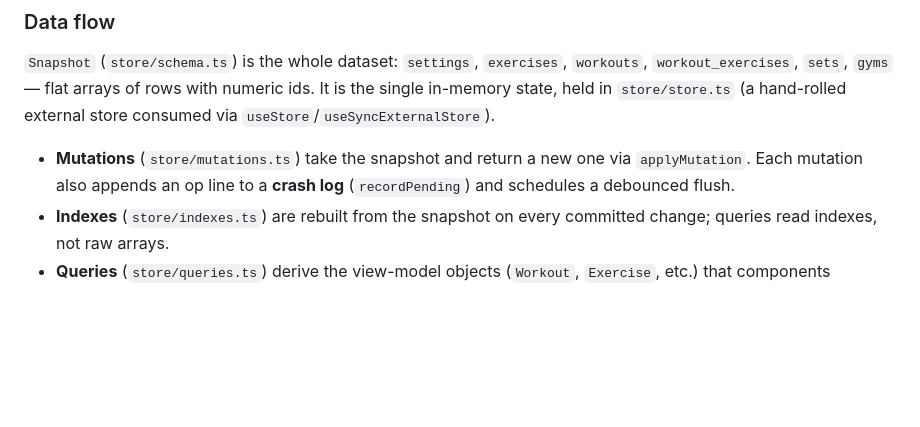
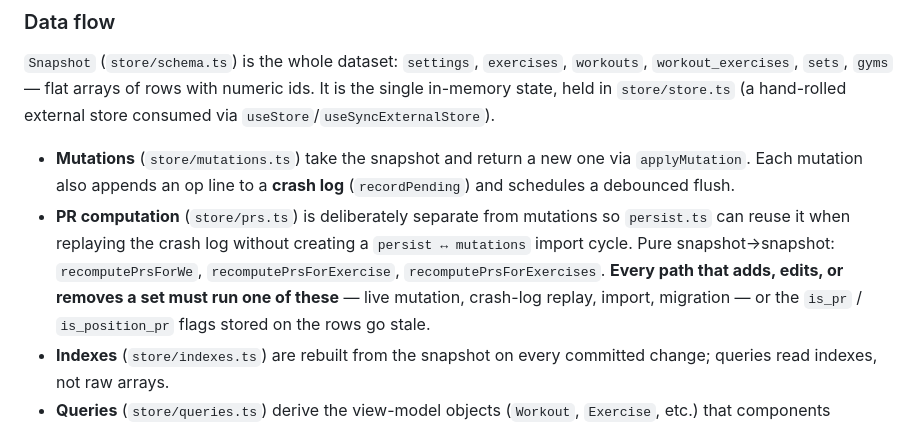
Before and after one commit to bsule/Workout-Tracker, a Markdown page: CLAUDE.md, the part around the change. Drawn GitHub-style; blank space fills up the shorter version.

Commit message:
docs: describe store/prs.ts in the architecture section
c66d011 extracted PR computation into prs.ts but left CLAUDE.md presenting
mutations.ts as its only home, so the invariant that every path touching a set
must recompute was undocumented — which is the whole reason the module exists.

Co-Authored-By: Claude Opus 5 (1M context) <noreply@anthropic.com>

```diff
--- a/CLAUDE.md
+++ b/CLAUDE.md
@@ -74,6 +74,7 @@ Everything important lives in `packages/core/src`. The two clients are thin shel
 `Snapshot` (`store/schema.ts`) is the whole dataset: `settings`, `exercises`, `workouts`, `workout_exercises`, `sets`, `gyms` — flat arrays of rows with numeric ids. It is the single in-memory state, held in `store/store.ts` (a hand-rolled external store consumed via `useStore`/`useSyncExternalStore`).
 
 - **Mutations** (`store/mutations.ts`) take the snapshot and return a new one via `applyMutation`. Each mutation also appends an op line to a **crash log** (`recordPending`) and schedules a debounced flush.
+- **PR computation** (`store/prs.ts`) is deliberately separate from mutations so `persist.ts` can reuse it when replaying the crash log without creating a `persist ↔ mutations` import cycle. Pure snapshot→snapshot: `recomputePrsForWe`, `recomputePrsForExercise`, `recomputePrsForExercises`. **Every path that adds, edits, or removes a set must run one of these** — live mutation, crash-log replay, import, migration — or the `is_pr` / `is_position_pr` flags stored on the rows go stale.
 - **Indexes** (`store/indexes.ts`) are rebuilt from the snapshot on every committed change; queries read indexes, not raw arrays.
 - **Queries** (`store/queries.ts`) derive the view-model objects (`Workout`, `Exercise`, etc.) that components consume.
 - **`localApi`** (`store/index.ts`) is the data-access surface components call. **It resolves synchronously against the in-memory snapshot but wraps results in `Promise.resolve(...)`** to keep call sites uniform with the old networked API. See the memory note: do not `await` between a `localApi` mutation and a navigation/commit — the await yields to React mid-flow and causes visible freezes.
```
